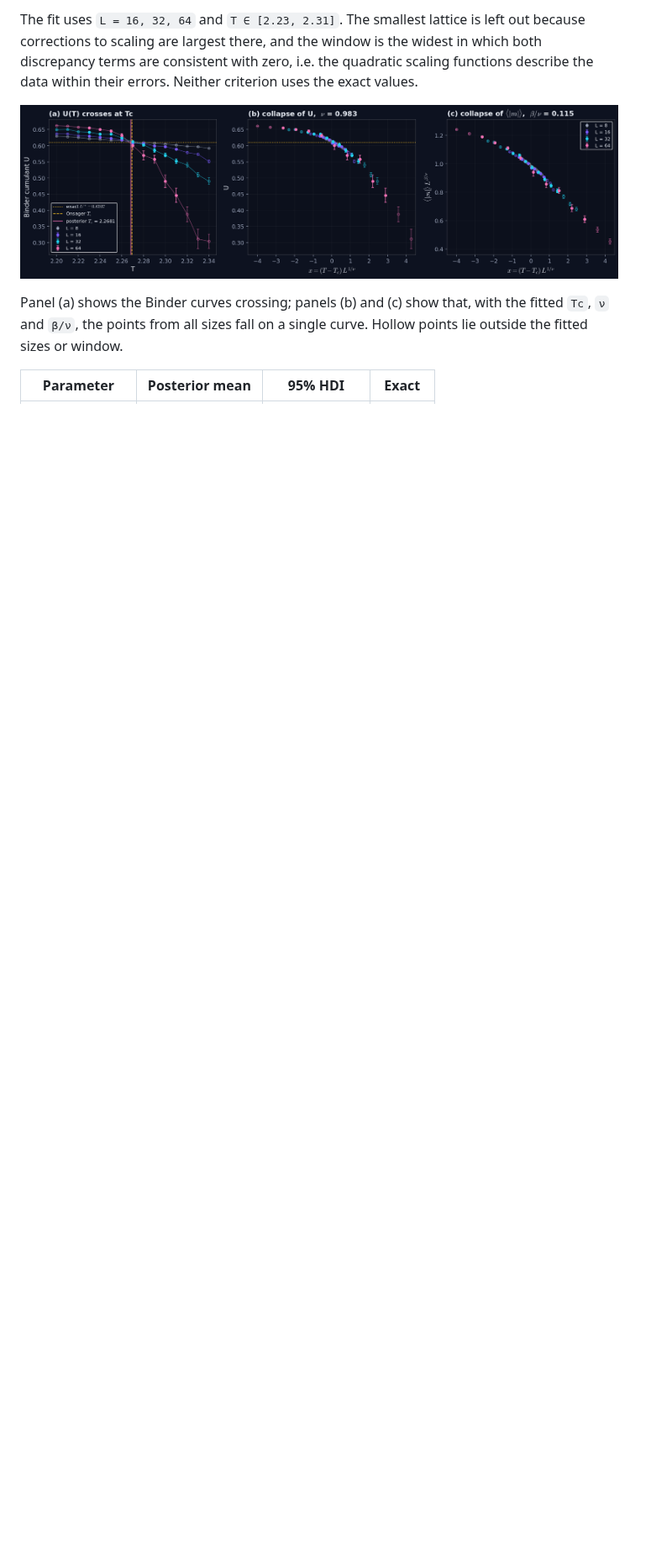
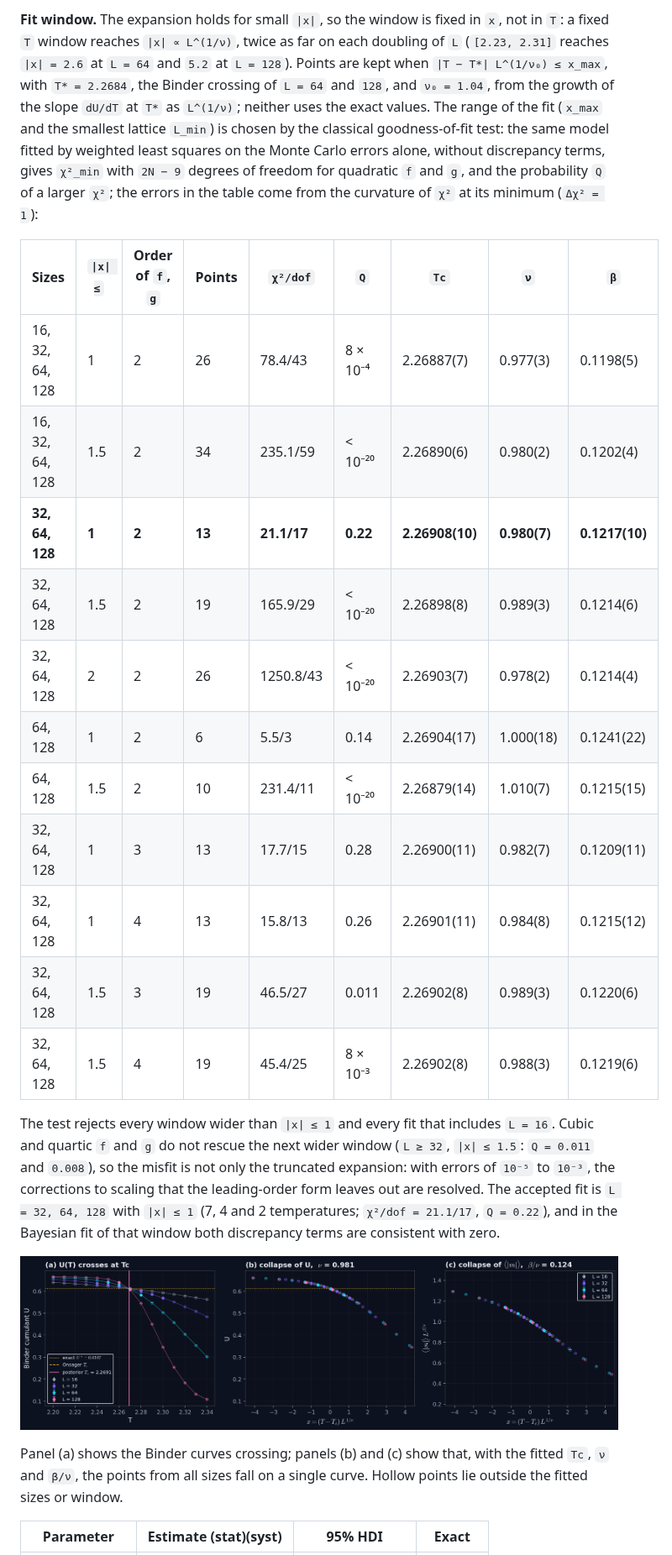
Before and after one commit to crozol/01-ising-bayesian, a Markdown page: README.md, the part around one of its changes. Shown at 84% size. Drawn GitHub-style; pictures changed too: figures/fss.png; blank space fills up the shorter version.

```diff
--- a/README.md
+++ b/README.md
@@ -538,9 +560,39 @@ for every parameter.
 
-The fit uses `L = 16, 32, 64` and `T ∈ [2.23, 2.31]`. The smallest lattice is
-left out because corrections to scaling are largest there, and the window is
-the widest in which both discrepancy terms are consistent with zero, i.e. the
-quadratic scaling functions describe the data within their errors. Neither
-criterion uses the exact values.
+**Fit window.** The expansion holds for small `|x|`, so the window is fixed in
+`x`, not in `T`: a fixed `T` window reaches `|x| ∝ L^(1/ν)`, twice as far on each
+doubling of `L` (`[2.23, 2.31]` reaches `|x| = 2.6` at `L = 64` and `5.2` at
+`L = 128`). Points are kept when `|T − T*| L^(1/ν₀) ≤ x_max`, with `T* = 2.2684`,
+the Binder crossing of `L = 64` and `128`, and `ν₀ = 1.04`, from the growth of
+the slope `dU/dT` at `T*` as `L^(1/ν)`; neither uses the exact values. The range
+of the fit (`x_max` and the smallest lattice `L_min`) is chosen by the classical
+goodness-of-fit test: the same model fitted by weighted least squares on the
+Monte Carlo errors alone, without discrepancy terms, gives `χ²_min` with
+`2N − 9` degrees of freedom for quadratic `f` and `g`, and the probability `Q`
+of a larger `χ²`; the errors in the table come from the curvature of `χ²` at
+its minimum (`Δχ² = 1`):
+
+| Sizes | `\|x\| ≤` | Order of `f`, `g` | Points | `χ²/dof` | `Q` | `Tc` | `ν` | `β` |
+|---|---|---|---|---|---|---|---|---|
+| 16, 32, 64, 128 | 1 | 2 | 26 | 78.4/43 | 8 × 10⁻⁴ | 2.26887(7) | 0.977(3) | 0.1198(5) |
+| 16, 32, 64, 128 | 1.5 | 2 | 34 | 235.1/59 | < 10⁻²⁰ | 2.26890(6) | 0.980(2) | 0.1202(4) |
+| **32, 64, 128** | **1** | **2** | **13** | **21.1/17** | **0.22** | **2.26908(10)** | **0.980(7)** | **0.1217(10)** |
+| 32, 64, 128 | 1.5 | 2 | 19 | 165.9/29 | < 10⁻²⁰ | 2.26898(8) | 0.989(3) | 0.1214(6) |
+| 32, 64, 128 | 2 | 2 | 26 | 1250.8/43 | < 10⁻²⁰ | 2.26903(7) | 0.978(2) | 0.1214(4) |
+| 64, 128 | 1 | 2 | 6 | 5.5/3 | 0.14 | 2.26904(17) | 1.000(18) | 0.1241(22) |
+| 64, 128 | 1.5 | 2 | 10 | 231.4/11 | < 10⁻²⁰ | 2.26879(14) | 1.010(7) | 0.1215(15) |
+| 32, 64, 128 | 1 | 3 | 13 | 17.7/15 | 0.28 | 2.26900(11) | 0.982(7) | 0.1209(11) |
+| 32, 64, 128 | 1 | 4 | 13 | 15.8/13 | 0.26 | 2.26901(11) | 0.984(8) | 0.1215(12) |
+| 32, 64, 128 | 1.5 | 3 | 19 | 46.5/27 | 0.011 | 2.26902(8) | 0.989(3) | 0.1220(6) |
+| 32, 64, 128 | 1.5 | 4 | 19 | 45.4/25 | 8 × 10⁻³ | 2.26902(8) | 0.988(3) | 0.1219(6) |
+
+The test rejects every window wider than `|x| ≤ 1` and every fit that includes
+`L = 16`. Cubic and quartic `f` and `g` do not rescue the next wider window
+(`L ≥ 32`, `|x| ≤ 1.5`: `Q = 0.011` and `0.008`), so the misfit is not only the
+truncated expansion: with errors of `10⁻⁵` to `10⁻³`, the corrections to scaling
+that the leading-order form leaves out are resolved. The accepted fit is
+`L = 32, 64, 128` with `|x| ≤ 1` (7, 4 and 2 temperatures; `χ²/dof = 21.1/17`,
+`Q = 0.22`), and in the Bayesian fit of that window both discrepancy terms are
+consistent with zero.
 
 ![Finite-size scaling](figures/fss.png)
 
@@ -548,5 +600,5 @@ Panel (a) shows the Binder curves crossing; panels (b) and (c) show that,
 with the fitted `Tc`, `ν` and `β/ν`, the points from all sizes fall on a single
 curve. Hollow points lie outside the fitted sizes or window.
 
-| Parameter | Posterior mean | 95% HDI | Exact |
+| Parameter | Estimate (stat)(syst) | 95% HDI | Exact |
 |---|---|---|---|
```
Also changed, not shown: other parts of README.md (+84 -60 lines), 7 other files.
